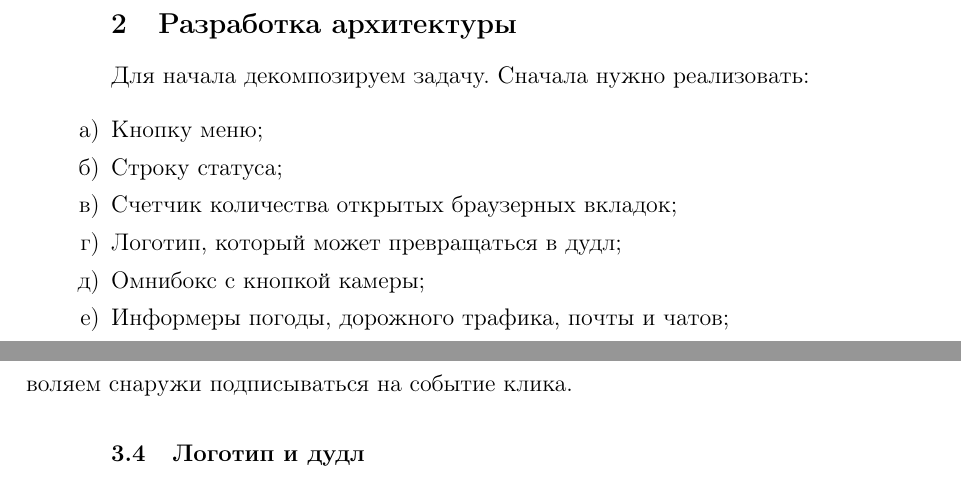
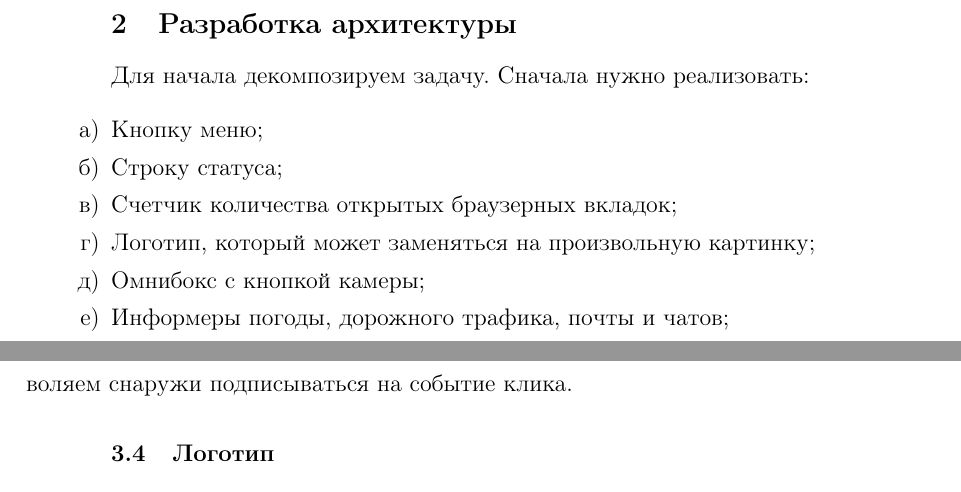
Before and after one commit to glushen/report-2019-bender, a LaTeX document (main.tex, which reads 3-2nd-chapter.tex, 3-3rd-chapter.tex): two parts of pages 5 and 7 of 9, joined at a grey line, cut so that both start at the same text. Compiled offline with pdfLaTeX; a LaTeX package or settings file that is missing is left out.

Commit message:
Get rid internet slang

```diff
--- a/3-2nd-chapter.tex
+++ b/3-2nd-chapter.tex
@@ -6,7 +6,7 @@
     \item Кнопку меню;
     \item Строку статуса;
     \item Счетчик количества открытых браузерных вкладок;
-    \item Логотип, который может превращаться в дудл;
+    \item Логотип, который может заменяться на произвольную картинку;
     \item Омнибокс с кнопкой камеры;
     \item Информеры погоды, дорожного трафика, почты и чатов;
     \item Вкладки сервисов.
--- a/3-3rd-chapter.tex
+++ b/3-3rd-chapter.tex
@@ -31,7 +31,7 @@
 В \texttt{BenderBrowserTabCounterViewHolder} поддерживаем изменение числа
 и позволяем снаружи подписываться на событие клика.
 
-\section{Логотип и дудл}
+\section{Логотип}
 
 В верстке используем \texttt{ImageView}.
 Из \texttt{BenderLogoAndDoodleViewHolder} по умолчанию устанавливаем логотип
```
Also changed, not shown: 4-conclusion.tex (+1 -1 lines), 3-3rd-chapter.tex (5 more changed lines).
